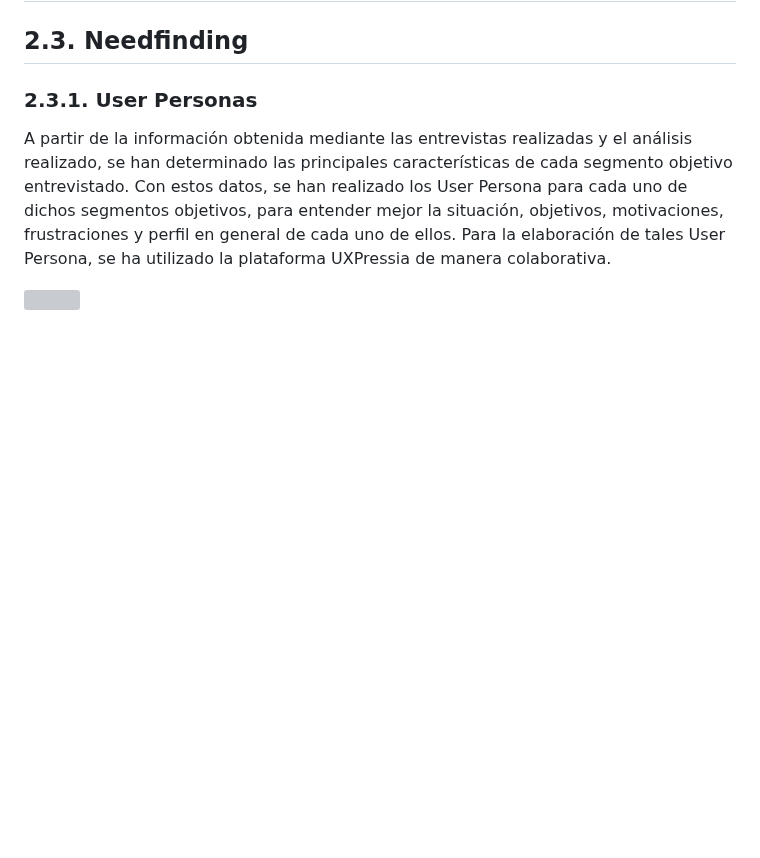
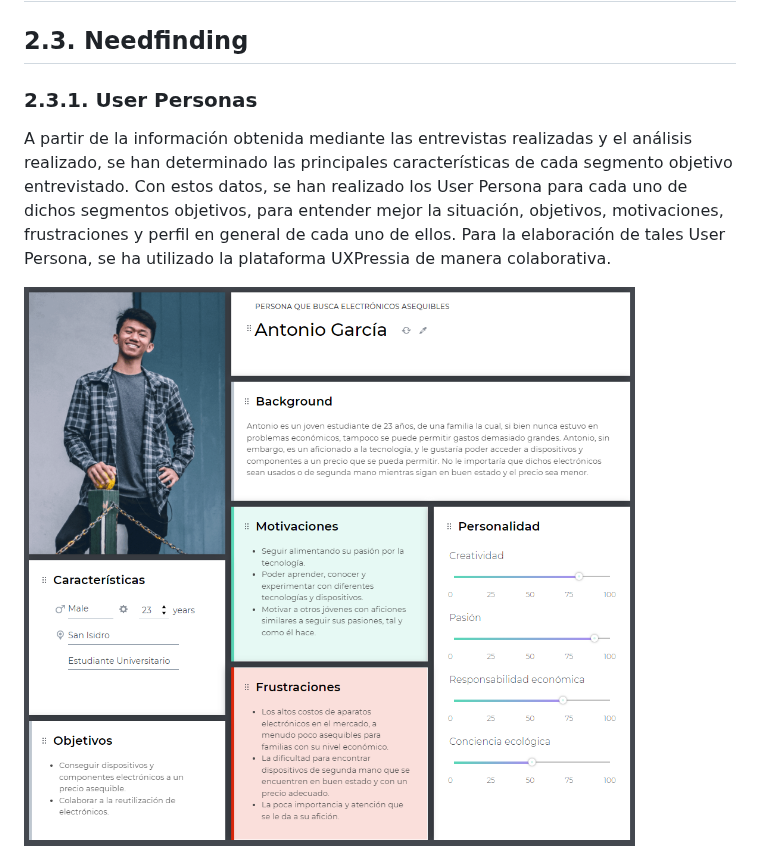
Before and after one commit to Salvlormonch1/RecyTech, a Markdown page: README.md, the part around one of its changes. Drawn GitHub-style; blank space fills up the shorter version; grey boxes are pictures that could not be loaded.

```diff
--- a/README.md
+++ b/README.md
@@ -447,5 +447,5 @@ Para poder destacar en el mercado, debemos enfrentar las fortalezas de nuestros
 A partir de la información obtenida mediante las entrevistas realizadas y el análisis realizado, se han determinado las principales características de cada segmento objetivo entrevistado. Con estos datos, se han realizado los User Persona para cada uno de dichos segmentos objetivos, para entender mejor la situación, objetivos, motivaciones, frustraciones y perfil en general de cada uno de ellos.
 Para la elaboración de tales User Persona, se ha utilizado la plataforma UXPressia de manera colaborativa.
 
-![](/../images/user-persona-1)
+![User Persona 1](/./images/user-persona-1.png)
 
```
Also changed, not shown: other parts of README.md (+1 -1 lines).
